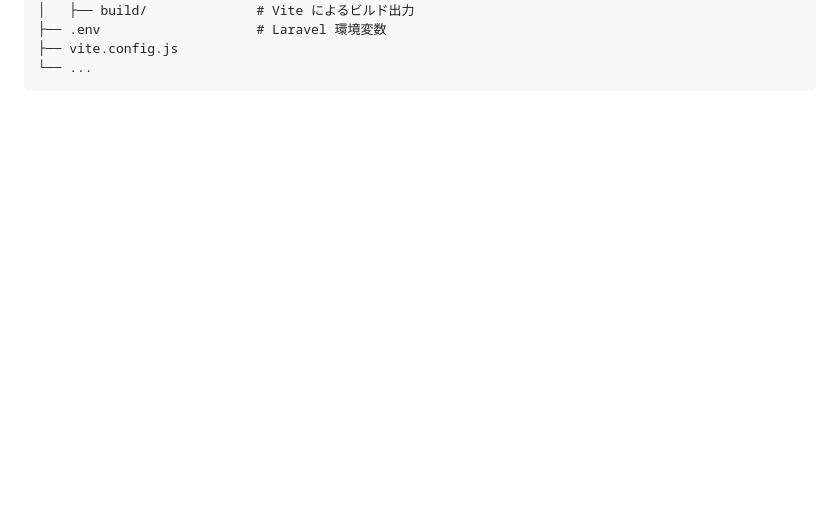
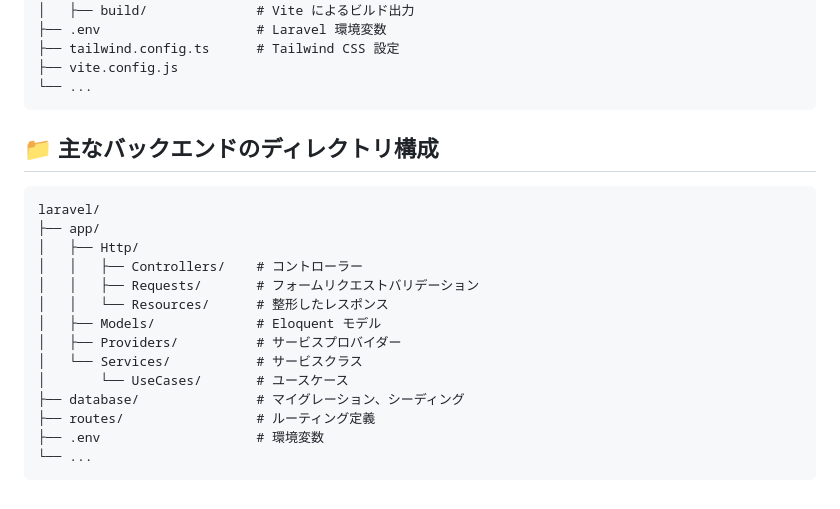
Before and after one commit to Kenshin0011/memo-app, a Markdown page: README.md, the part around one of its changes. GitHub-like rendering; blank space fills up the shorter version.

````diff
--- a/README.md
+++ b/README.md
@@ -100,6 +112,26 @@ laravel/
 ├── public/
 │   ├── build/              # Vite によるビルド出力
 ├── .env                    # Laravel 環境変数
+├── tailwind.config.ts      # Tailwind CSS 設定
 ├── vite.config.js
 └── ...
 ```
+
+## 📁 主なバックエンドのディレクトリ構成
+
+```
+laravel/
+├── app/
+│   ├── Http/
+│   │   ├── Controllers/    # コントローラー
+│   │   ├── Requests/       # フォームリクエストバリデーション
+│   │   └── Resources/      # 整形したレスポンス
+│   ├── Models/             # Eloquent モデル
+│   ├── Providers/          # サービスプロバイダー
+│   └── Services/           # サービスクラス
+│       └── UseCases/       # ユースケース
+├── database/               # マイグレーション、シーディング
+├── routes/                 # ルーティング定義
+├── .env                    # 環境変数
+└── ...
+```
````
Also changed, not shown: other parts of README.md (+32 -20 lines).
